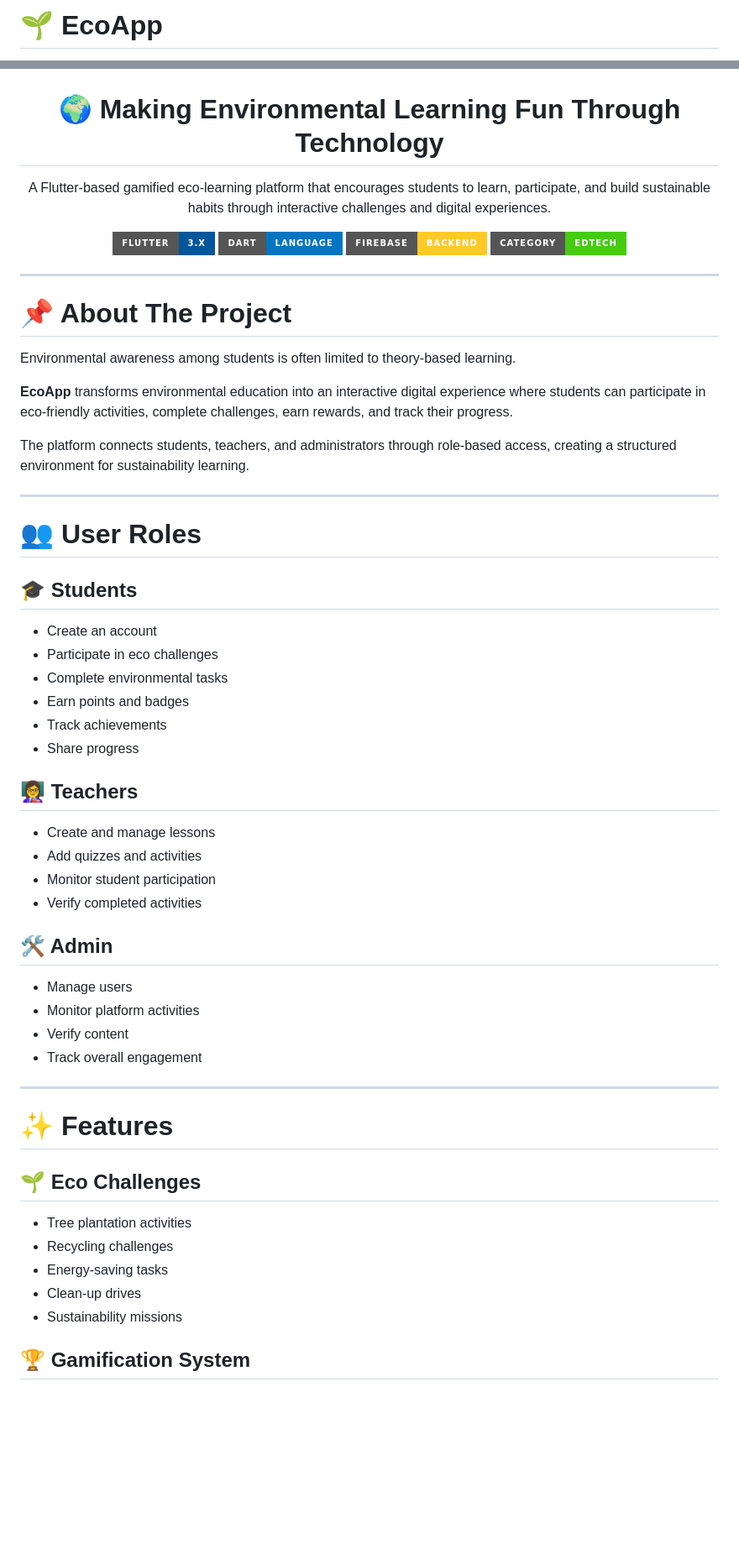
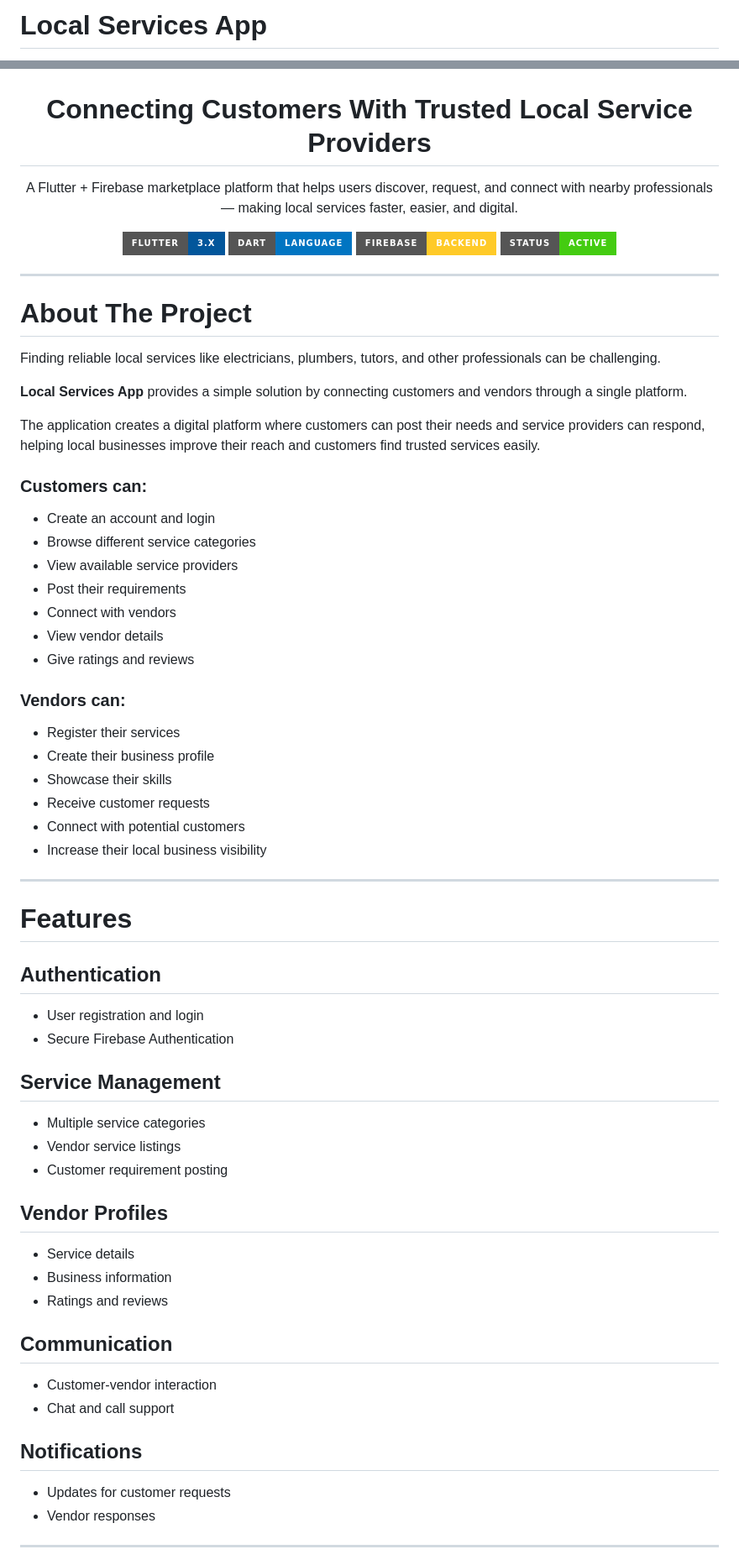
Before and after one commit to Rishitha0931/localservices-app, a Markdown page: README.md, 2 parts joined by grey strips. Shown at 84% size. GitHub-like rendering; badges without logos; blank space fills up the shorter version.

Commit message:
Revise README for Local Services App
Updated the README to reflect the new focus on local services, including changes to project description, features, and user roles.

```diff
--- a/README.md
+++ b/README.md
@@ -1,3 +1,3 @@
-# 🌱 EcoApp
+#  Local Services App
 
 <p align="center">
@@ -5,80 +6,77 @@
 </p>
 
-
 <h1 align="center">
-🌍 Making Environmental Learning Fun Through Technology
+ Connecting Customers With Trusted Local Service Providers
 </h1>
 
-
 <p align="center">
-A Flutter-based gamified eco-learning platform that encourages students to learn, participate, and build sustainable habits through interactive challenges and digital experiences.
+A Flutter + Firebase marketplace platform that helps users discover, request,
+and connect with nearby professionals — making local services faster, easier, and digital.
 </p>
-
 
 <p align="center">
 
 <img src="https://img.shields.io/badge/Flutter-3.x-02569B?style=for-the-badge&logo=flutter"/>
 <img src="https://img.shields.io/badge/Dart-Language-0175C2?style=for-the-badge&logo=dart"/>
 <img src="https://img.shields.io/badge/Firebase-Backend-FFCA28?style=for-the-badge&logo=firebase"/>
-<img src="https://img.shields.io/badge/Category-EdTech-success?style=for-the-badge"/>
+<img src="https://img.shields.io/badge/Status-Active-success?style=for-the-badge"/>
 
 </p>
 
 
 ---
 
-# 📌 About The Project
+# About The Project
 
-Environmental awareness among students is often limited to theory-based learning.
+Finding reliable local services like electricians, plumbers, tutors, and other professionals can be challenging.
 
-**EcoApp** transforms environmental education into an interactive digital experience where students can participate in eco-friendly activities, complete challenges, earn rewards, and track their progress.
+**Local Services App** provides a simple solution by connecting customers and vendors through a single platform.
 
-The platform connects students, teachers, and administrators through role-based access, creating a structured environment for sustainability learning.
+The application creates a digital platform where customers can post their needs and service providers can respond, helping local businesses improve their reach and customers find trusted services easily.
+
+
+###  Customers can:
+- Create an account and login
+- Browse different service categories
+- View available service providers
+- Post their requirements
+- Connect with vendors
+- View vendor details
+- Give ratings and reviews
+
+###  Vendors can:
+- Register their services
+- Create their business profile
+- Showcase their skills
+- Receive customer requests
+- Connect with potential customers
+- Increase their local business visibility
 
 ---
 
-# 👥 User Roles
+#  Features
 
+##  Authentication
+- User registration and login
+- Secure Firebase Authentication
 
-## 🎓 Students
+##  Service Management
+- Multiple service categories
+- Vendor service listings
+- Customer requirement posting
 
-- Create an account
-- Participate in eco challenges
-- Complete environmental tasks
-- Earn points and badges
-- Track achievements
-- Share progress
+##  Vendor Profiles
+- Service details
+- Business information
+- Ratings and reviews
 
+##  Communication
+- Customer-vendor interaction
+- Chat and call support
 
-## 👩‍🏫 Teachers
-
-- Create and manage lessons
-- Add quizzes and activities
-- Monitor student participation
-- Verify completed activities
-
-
-## 🛠️ Admin
-
-- Manage users
-- Monitor platform activities
-- Verify content
-- Track overall engagement
-
+##  Notifications
+- Updates for customer requests
+- Vendor responses
 
 ---
 
-# ✨ Features
-
-
-## 🌱 Eco Challenges
-
-- Tree plantation activities
-- Recycling challenges
-- Energy-saving tasks
-- Clean-up drives
-- Sustainability missions
-
-
-## 🏆 Gamification System
-
```
Also changed, not shown: other parts of README.md (+67 -89 lines).
